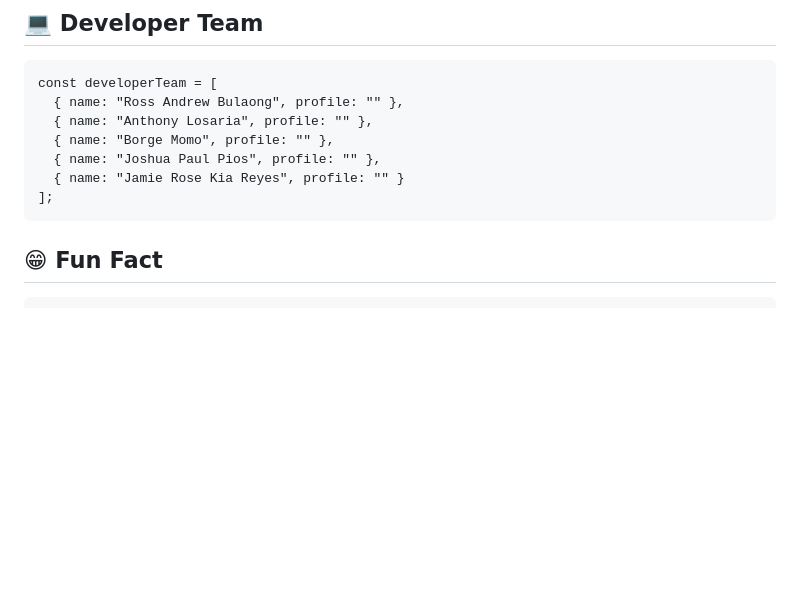
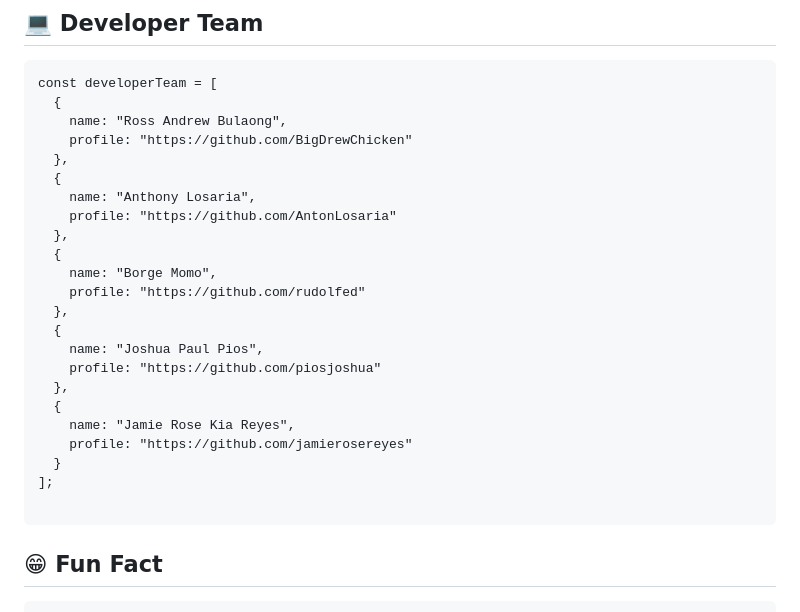
Before and after one commit to BigDrewChicken/Traceback-TIPQC-Lost-And-Found-System, a Markdown page: README.md, the part around the change. Rendered like a GitHub page; blank space fills up the shorter version.

Commit message:
Update developer team profiles in README.md

````diff
--- a/README.md
+++ b/README.md
@@ -66,12 +66,28 @@ Built on **MySQL**, the database architecture uses normalized schemas to:
 ## 💻 Developer Team
 ```
 const developerTeam = [
-  { name: "Ross Andrew Bulaong", profile: "" },
-  { name: "Anthony Losaria", profile: "" },
-  { name: "Borge Momo", profile: "" },
-  { name: "Joshua Paul Pios", profile: "" },
-  { name: "Jamie Rose Kia Reyes", profile: "" }
+  {
+    name: "Ross Andrew Bulaong",
+    profile: "https://github.com/BigDrewChicken"
+  },
+  {
+    name: "Anthony Losaria",
+    profile: "https://github.com/AntonLosaria"
+  },
+  {
+    name: "Borge Momo",
+    profile: "https://github.com/rudolfed"
+  },
+  {
+    name: "Joshua Paul Pios",
+    profile: "https://github.com/piosjoshua"
+  },
+  {
+    name: "Jamie Rose Kia Reyes",
+    profile: "https://github.com/jamierosereyes"
+  }
 ];
+
 ```
 
 ## 😁 Fun Fact
````
